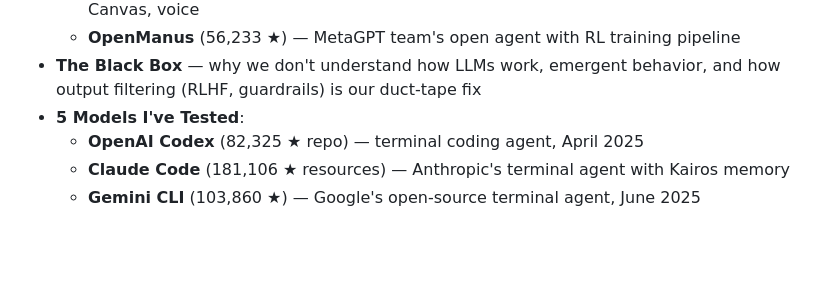
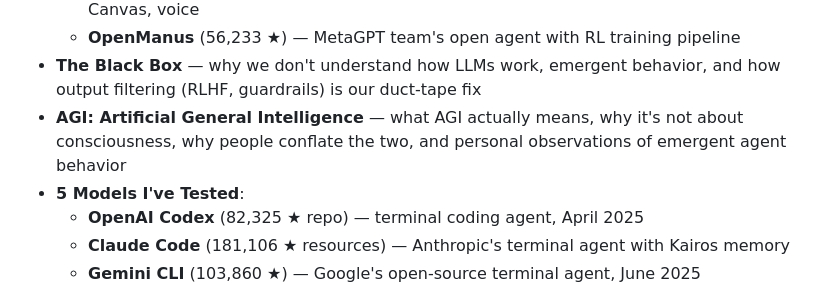
Before and after one commit to jlaiii/agentic-ai-roadmap, a Markdown page: README.md, the part around the change. GitHub-like rendering; blank space fills up the shorter version.

Commit message:
v2.3: Sync README with AGI section

```diff
--- a/README.md
+++ b/README.md
@@ -36,6 +36,7 @@ This is a living research project. It breaks down the evolution of AI agents int
   - **OpenClaw** (371,497 ★) — fastest-growing agent project, personal AI on any device, live Canvas, voice
   - **OpenManus** (56,233 ★) — MetaGPT team's open agent with RL training pipeline
 - **The Black Box** — why we don't understand how LLMs work, emergent behavior, and how output filtering (RLHF, guardrails) is our duct-tape fix
+- **AGI: Artificial General Intelligence** — what AGI actually means, why it's not about consciousness, why people conflate the two, and personal observations of emergent agent behavior
 - **5 Models I've Tested**:
   - **OpenAI Codex** (82,325 ★ repo) — terminal coding agent, April 2025
   - **Claude Code** (181,106 ★ resources) — Anthropic's terminal agent with Kairos memory
```
